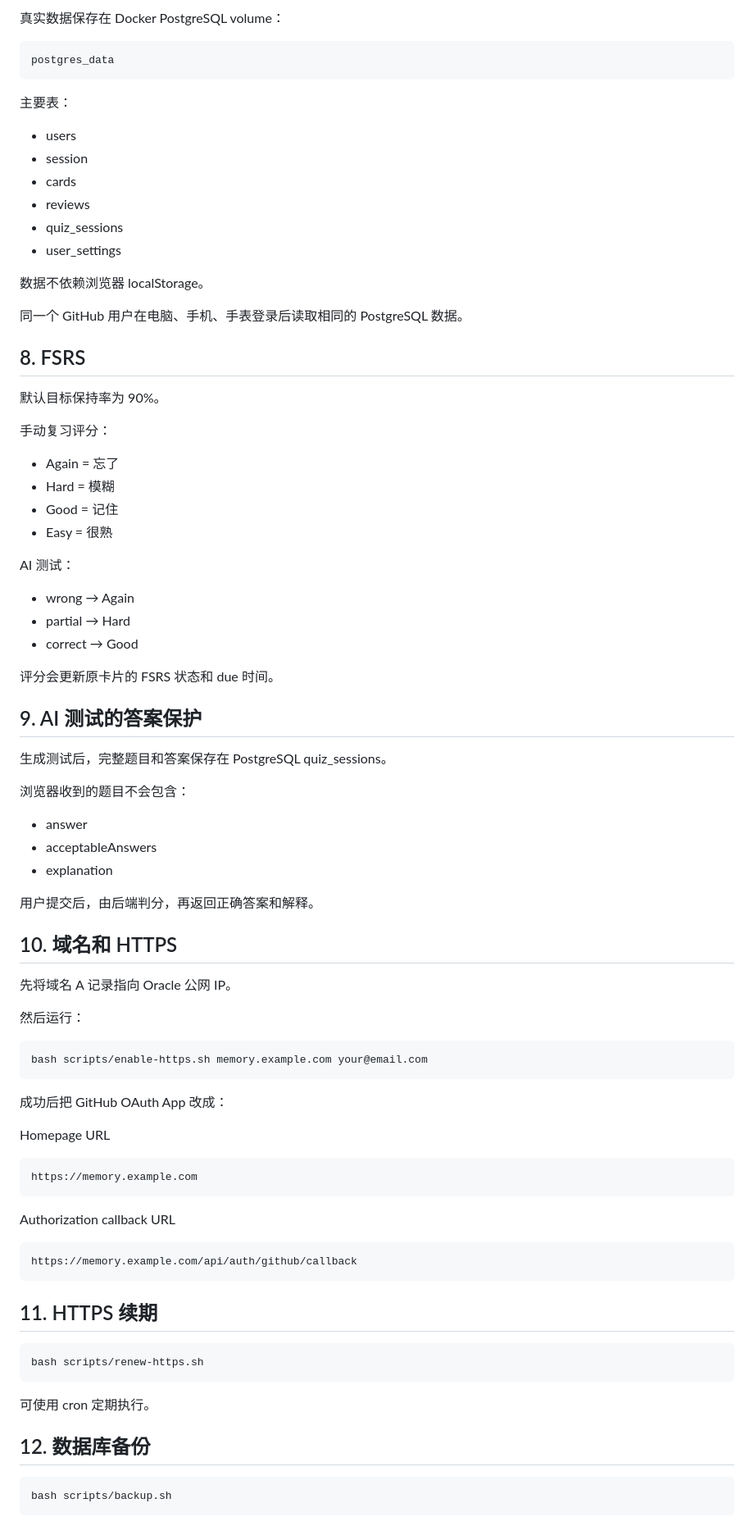
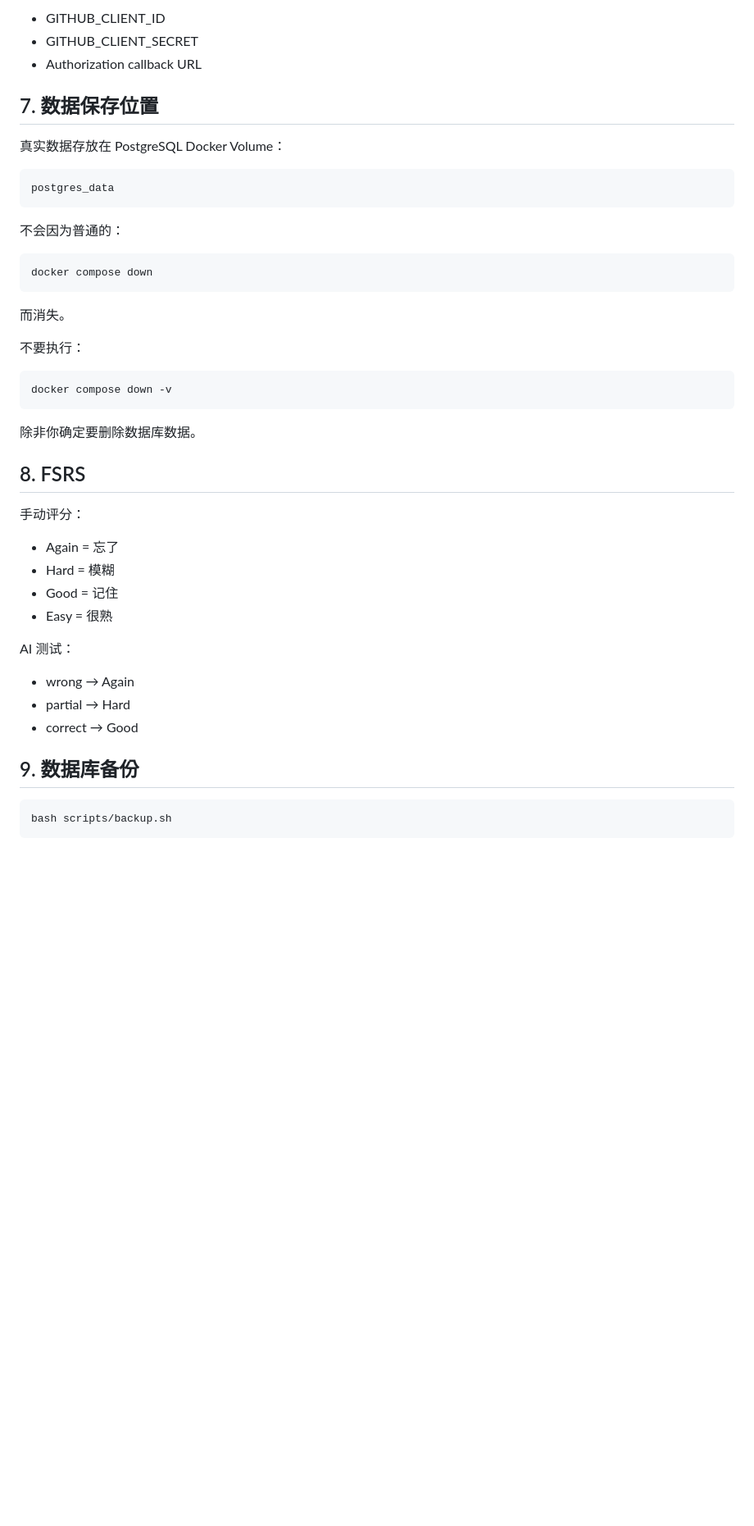
Before and after one commit to goudanhh/memorycast, a Markdown page: README.md, the part around one of its changes. Shown at 82% size. Rendered like a GitHub page; blank space fills up the shorter version.

```diff
--- a/README.md
+++ b/README.md
@@ -139,26 +139,29 @@ Authorization callback URL
 
-真实数据保存在 Docker PostgreSQL volume：
+- GITHUB_CLIENT_ID
+- GITHUB_CLIENT_SECRET
+- Authorization callback URL
+
+## 7. 数据保存位置
+
+真实数据存放在 PostgreSQL Docker Volume：
 
     postgres_data
 
-主要表：
+不会因为普通的：
 
-- users
-- session
-- cards
-- reviews
-- quiz_sessions
-- user_settings
+    docker compose down
 
-数据不依赖浏览器 localStorage。
+而消失。
 
-同一个 GitHub 用户在电脑、手机、手表登录后读取相同的 PostgreSQL 数据。
+不要执行：
+
+    docker compose down -v
+
+除非你确定要删除数据库数据。
 
 ## 8. FSRS
 
-默认目标保持率为 90%。
-
-手动复习评分：
+手动评分：
 
 - Again = 忘了
 - Hard = 模糊
@@ -171,45 +174,7 @@ AI 测试：
 - partial → Hard
 - correct → Good
 
-评分会更新原卡片的 FSRS 状态和 due 时间。
-
-## 9. AI 测试的答案保护
-
-生成测试后，完整题目和答案保存在 PostgreSQL quiz_sessions。
-
-浏览器收到的题目不会包含：
-
-- answer
-- acceptableAnswers
-- explanation
-
-用户提交后，由后端判分，再返回正确答案和解释。
-
-## 10. 域名和 HTTPS
-
-先将域名 A 记录指向 Oracle 公网 IP。
-
-然后运行：
-
-    bash scripts/enable-https.sh memory.example.com your@email.com
-
-成功后把 GitHub OAuth App 改成：
-
-Homepage URL
-
-    https://memory.example.com
-
-Authorization callback URL
-
-    https://memory.example.com/api/auth/github/callback
-
-## 11. HTTPS 续期
-
-    bash scripts/renew-https.sh
-
-可使用 cron 定期执行。
-
-## 12. 数据库备份
+## 9. 数据库备份
 
     bash scripts/backup.sh
 
```
Also changed, not shown: other parts of README.md (+96 -104 lines).
